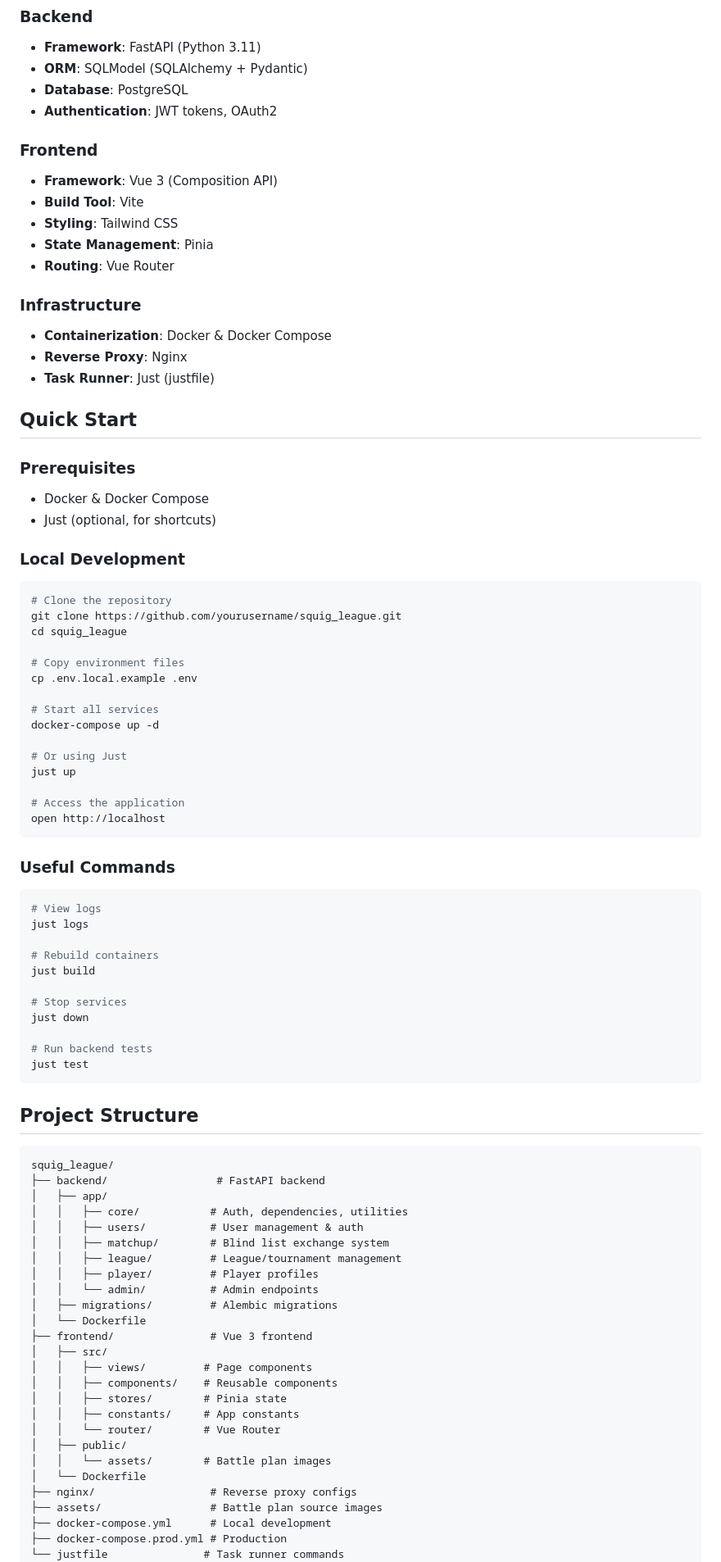
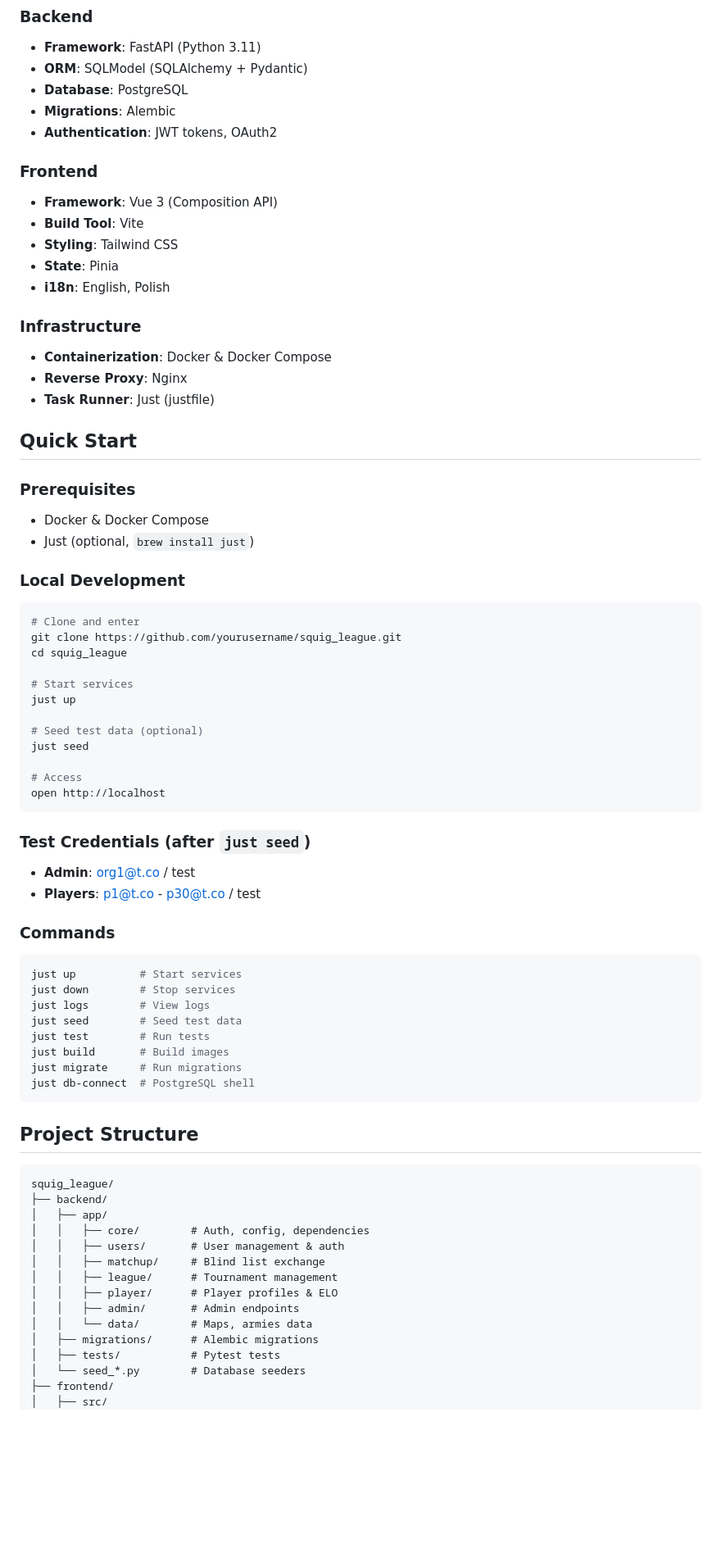
Before and after one commit to ogdowski/squigleague, a Markdown page: README.md, the part around one of its changes. Shown at 82% size. Rendered like a GitHub page; blank space fills up the shorter version.

````diff
--- a/README.md
+++ b/README.md
@@ -39,14 +83,15 @@ Open-source competitive league and matchup platform for Age of Sigmar.
 - **Framework**: FastAPI (Python 3.11)
 - **ORM**: SQLModel (SQLAlchemy + Pydantic)
 - **Database**: PostgreSQL
+- **Migrations**: Alembic
 - **Authentication**: JWT tokens, OAuth2
 
 ### Frontend
 - **Framework**: Vue 3 (Composition API)
 - **Build Tool**: Vite
 - **Styling**: Tailwind CSS
-- **State Management**: Pinia
-- **Routing**: Vue Router
+- **State**: Pinia
+- **i18n**: English, Polish
 
 ### Infrastructure
 - **Containerization**: Docker & Docker Compose
@@ -57,72 +102,57 @@ Open-source competitive league and matchup platform for Age of Sigmar.
 
 ### Prerequisites
 - Docker & Docker Compose
-- Just (optional, for shortcuts)
+- Just (optional, `brew install just`)
 
 ### Local Development
 
 ```bash
-# Clone the repository
+# Clone and enter
 git clone https://github.com/yourusername/squig_league.git
 cd squig_league
 
-# Copy environment files
-cp .env.local.example .env
-
-# Start all services
-docker-compose up -d
-
-# Or using Just
+# Start services
 just up
 
-# Access the application
+# Seed test data (optional)
+just seed
+
+# Access
 open http://localhost
 ```
 
-### Useful Commands
+### Test Credentials (after `just seed`)
+- **Admin**: org1@t.co / test
+- **Players**: p1@t.co - p30@t.co / test
+
+### Commands
 
 ```bash
-# View logs
-just logs
-
-# Rebuild containers
-just build
-
-# Stop services
-just down
-
-# Run backend tests
-just test
+just up          # Start services
+just down        # Stop services
+just logs        # View logs
+just seed        # Seed test data
+just test        # Run tests
+just build       # Build images
+just migrate     # Run migrations
+just db-connect  # PostgreSQL shell
 ```
 
 ## Project Structure
 
 ```
 squig_league/
-├── backend/                 # FastAPI backend
+├── backend/
 │   ├── app/
-│   │   ├── core/           # Auth, dependencies, utilities
-│   │   ├── users/          # User management & auth
-│   │   ├── matchup/        # Blind list exchange system
-│   │   ├── league/         # League/tournament management
-│   │   ├── player/         # Player profiles
-│   │   └── admin/          # Admin endpoints
-│   ├── migrations/         # Alembic migrations
-│   └── Dockerfile
-├── frontend/               # Vue 3 frontend
+│   │   ├── core/        # Auth, config, dependencies
+│   │   ├── users/       # User management & auth
+│   │   ├── matchup/     # Blind list exchange
+│   │   ├── league/      # Tournament management
+│   │   ├── player/      # Player profiles & ELO
+│   │   ├── admin/       # Admin endpoints
+│   │   └── data/        # Maps, armies data
+│   ├── migrations/      # Alembic migrations
+│   ├── tests/           # Pytest tests
+│   └── seed_*.py        # Database seeders
+├── frontend/
 │   ├── src/
-│   │   ├── views/         # Page components
-│   │   ├── components/    # Reusable components
-│   │   ├── stores/        # Pinia state
-│   │   ├── constants/     # App constants
-│   │   └── router/        # Vue Router
-│   ├── public/
-│   │   └── assets/        # Battle plan images
-│   └── Dockerfile
-├── nginx/                  # Reverse proxy configs
-├── assets/                 # Battle plan source images
-├── docker-compose.yml      # Local development
-├── docker-compose.prod.yml # Production
-└── justfile               # Task runner commands
-```
-
````
Also changed, not shown: other parts of README.md (+132 -45 lines).
